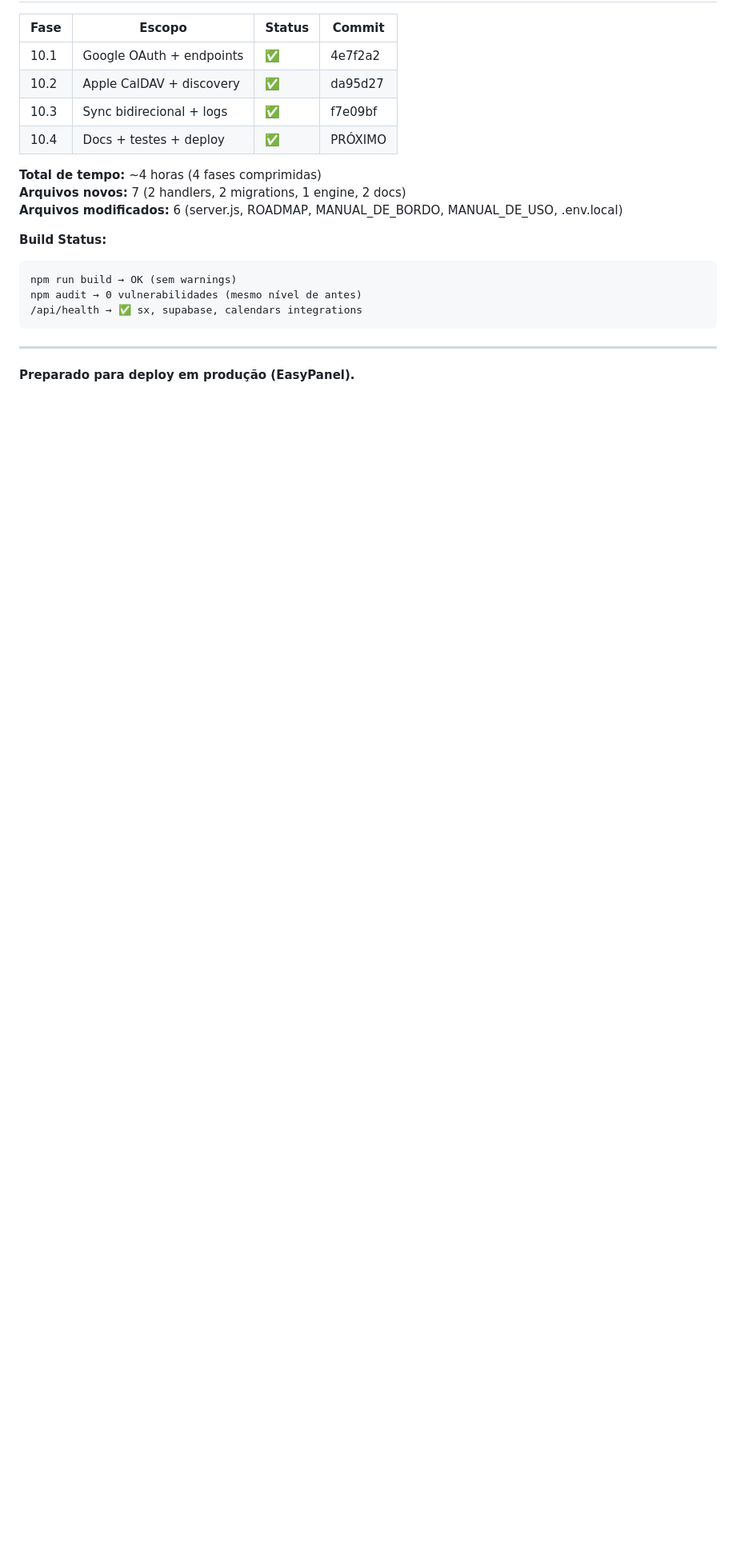
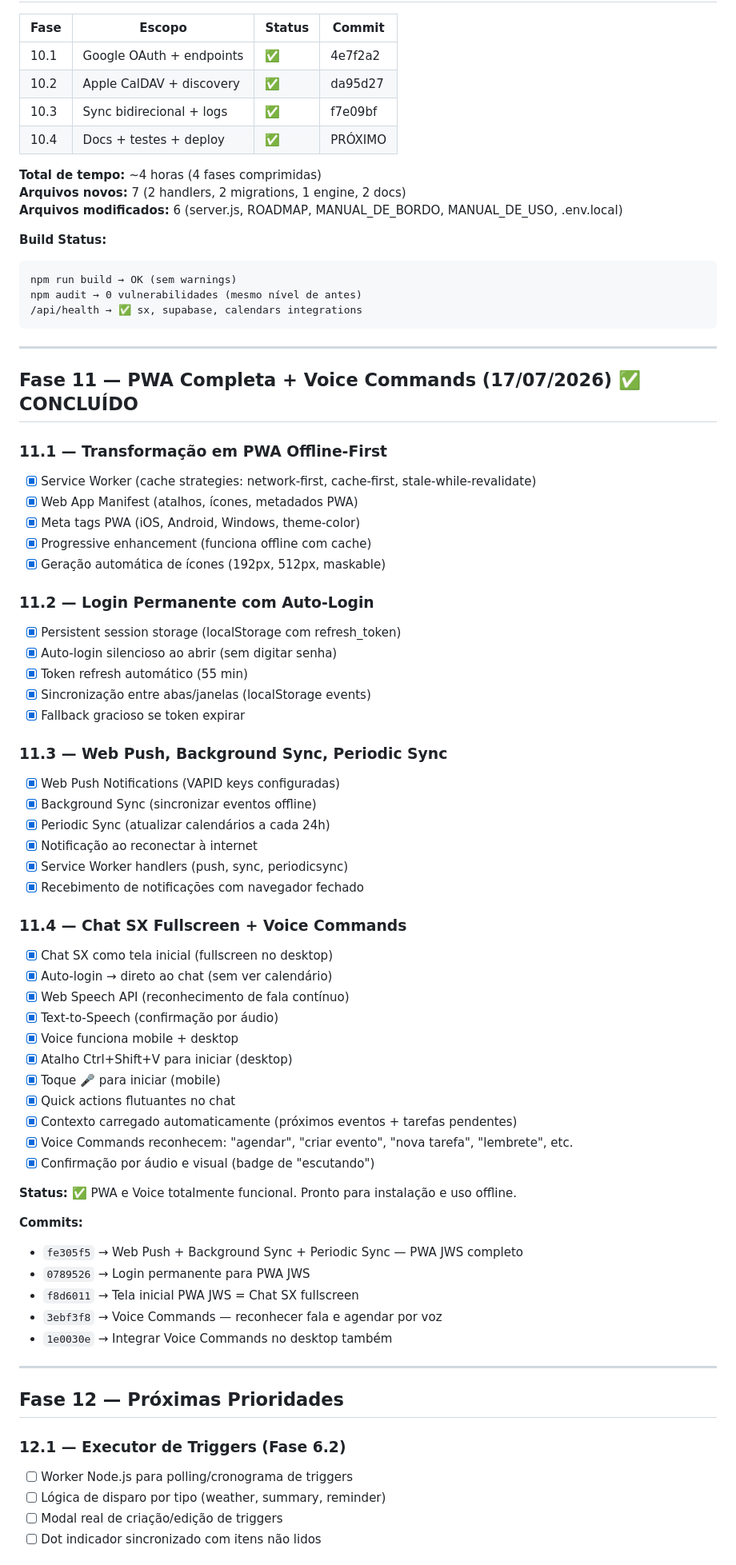
Before and after one commit to sxsevenxperts/TIME-TASKS, a Markdown page: ROADMAP.md, the part around one of its changes. Shown at 80% size. GitHub-like rendering; blank space fills up the shorter version.

````diff
--- a/ROADMAP.md
+++ b/ROADMAP.md
@@ -417,6 +397,63 @@ npm audit → 0 vulnerabilidades (mesmo nível de antes)
 /api/health → ✅ sx, supabase, calendars integrations
 ```
 
+
+
 ---
 
-**Preparado para deploy em produção (EasyPanel).**
+## Fase 11 — PWA Completa + Voice Commands (17/07/2026) ✅ CONCLUÍDO
+
+### 11.1 — Transformação em PWA Offline-First
+- [x] Service Worker (cache strategies: network-first, cache-first, stale-while-revalidate)
+- [x] Web App Manifest (atalhos, ícones, metadados PWA)
+- [x] Meta tags PWA (iOS, Android, Windows, theme-color)
+- [x] Progressive enhancement (funciona offline com cache)
+- [x] Geração automática de ícones (192px, 512px, maskable)
+
+### 11.2 — Login Permanente com Auto-Login
+- [x] Persistent session storage (localStorage com refresh_token)
+- [x] Auto-login silencioso ao abrir (sem digitar senha)
+- [x] Token refresh automático (55 min)
+- [x] Sincronização entre abas/janelas (localStorage events)
+- [x] Fallback gracioso se token expirar
+
+### 11.3 — Web Push, Background Sync, Periodic Sync
+- [x] Web Push Notifications (VAPID keys configuradas)
+- [x] Background Sync (sincronizar eventos offline)
+- [x] Periodic Sync (atualizar calendários a cada 24h)
+- [x] Notificação ao reconectar à internet
+- [x] Service Worker handlers (push, sync, periodicsync)
+- [x] Recebimento de notificações com navegador fechado
+
+### 11.4 — Chat SX Fullscreen + Voice Commands
+- [x] Chat SX como tela inicial (fullscreen no desktop)
+- [x] Auto-login → direto ao chat (sem ver calendário)
+- [x] Web Speech API (reconhecimento de fala contínuo)
+- [x] Text-to-Speech (confirmação por áudio)
+- [x] Voice funciona mobile + desktop
+- [x] Atalho Ctrl+Shift+V para iniciar (desktop)
+- [x] Toque 🎤 para iniciar (mobile)
+- [x] Quick actions flutuantes no chat
+- [x] Contexto carregado automaticamente (próximos eventos + tarefas pendentes)
+- [x] Voice Commands reconhecem: "agendar", "criar evento", "nova tarefa", "lembrete", etc.
+- [x] Confirmação por áudio e visual (badge de "escutando")
+
+**Status:** ✅ PWA e Voice totalmente funcional. Pronto para instalação e uso offline.
+
+**Commits:**
+- `fe305f5` → Web Push + Background Sync + Periodic Sync — PWA JWS completo
+- `0789526` → Login permanente para PWA JWS
+- `f8d6011` → Tela inicial PWA JWS = Chat SX fullscreen
+- `3ebf3f8` → Voice Commands — reconhecer fala e agendar por voz
+- `1e0030e` → Integrar Voice Commands no desktop também
+
+---
+
+## Fase 12 — Próximas Prioridades
+
+### 12.1 — Executor de Triggers (Fase 6.2)
+- [ ] Worker Node.js para polling/cronograma de triggers
+- [ ] Lógica de disparo por tipo (weather, summary, reminder)
+- [ ] Modal real de criação/edição de triggers
+- [ ] Dot indicador sincronizado com itens não lidos
+
````
Also changed, not shown: other parts of ROADMAP.md (+48 -29 lines), MANUAL_DE_USO.md (+28 -1 lines).
